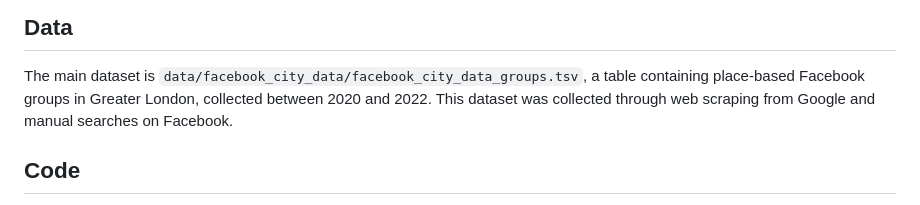
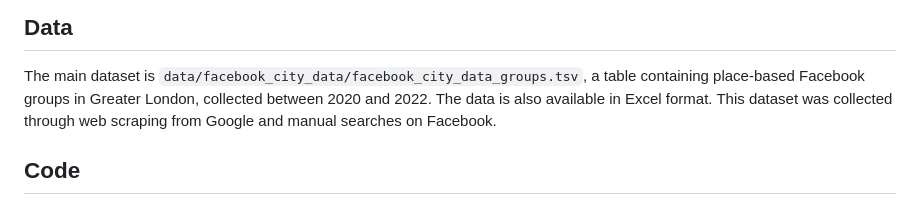
Before and after one commit to andrea-ballatore/facebook-city, a Markdown page: README.md, the part around the change. GitHub-like rendering.

```diff
--- a/README.md
+++ b/README.md
@@ -15,6 +15,7 @@ This paper investigates the geography of Facebook use at an urban-regional scale
 
 The main dataset is `data/facebook_city_data/facebook_city_data_groups.tsv`, a table
 containing place-based Facebook groups in Greater London, collected between 2020 and 2022.
+The data is also available in Excel format.
 This dataset was collected through web scraping from Google and manual searches on Facebook.
 
 ## Code
```
